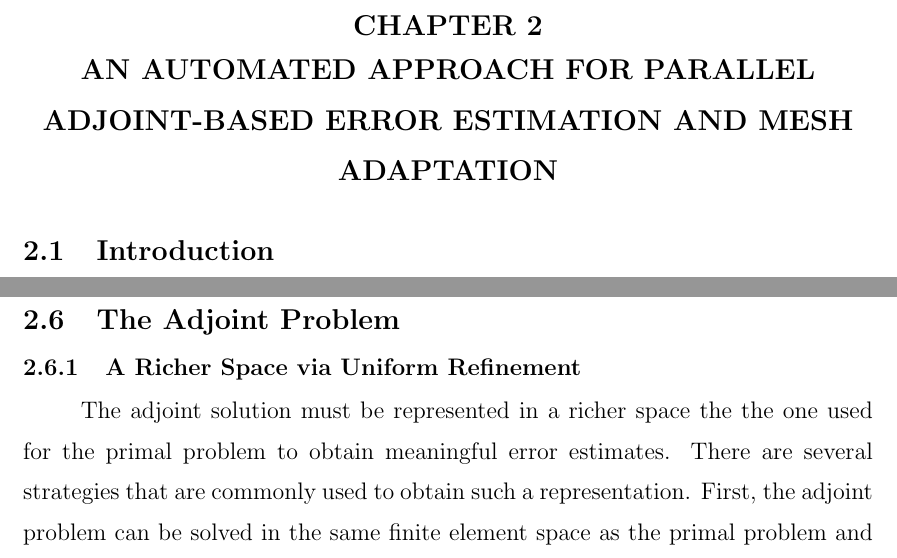
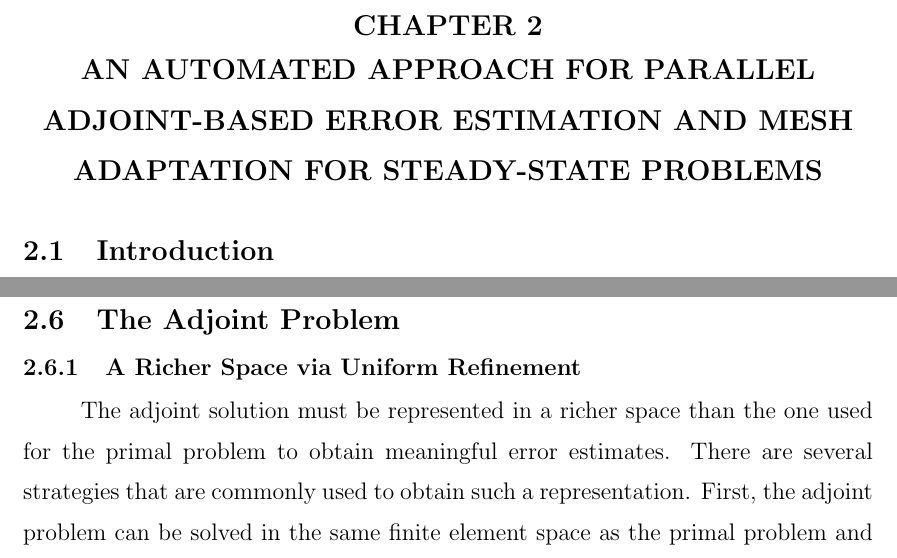
Before and after one commit to bgranzow/thesis, a LaTeX thesis (thesis.tex, which reads automated.tex): two parts of pages 18 and 33 of 138, joined at a grey line, cut so that both start at the same text. Compiled offline with pdfLaTeX.

Commit message:
automated : prof. banks' comments

```diff
--- a/automated.tex
+++ b/automated.tex
@@ -1,5 +1,6 @@
 \chapter{AN AUTOMATED APPROACH FOR PARALLEL ADJOINT-BASED
-ERROR ESTIMATION AND MESH ADAPTATION}
+ERROR ESTIMATION AND MESH ADAPTATION FOR STEADY-STATE
+PROBLEMS}
 \label{chap:automated}
 
 \let\thefootnote\relax\footnotetext{
@@ -697,7 +698,7 @@ assembly for linear problems.
 \subsection{A Richer Space via Uniform Refinement}
 
 The adjoint solution must be represented in a richer
-space the the one used for the primal problem to obtain meaningful error
+space than the one used for the primal problem to obtain meaningful error
 estimates. There are several strategies that are commonly used to obtain
 such a representation. First, the adjoint problem can be solved in the same
 finite element space as the primal problem and then be enriched to a higher
```
Also changed, not shown: automated.tex (8 more changed lines).
